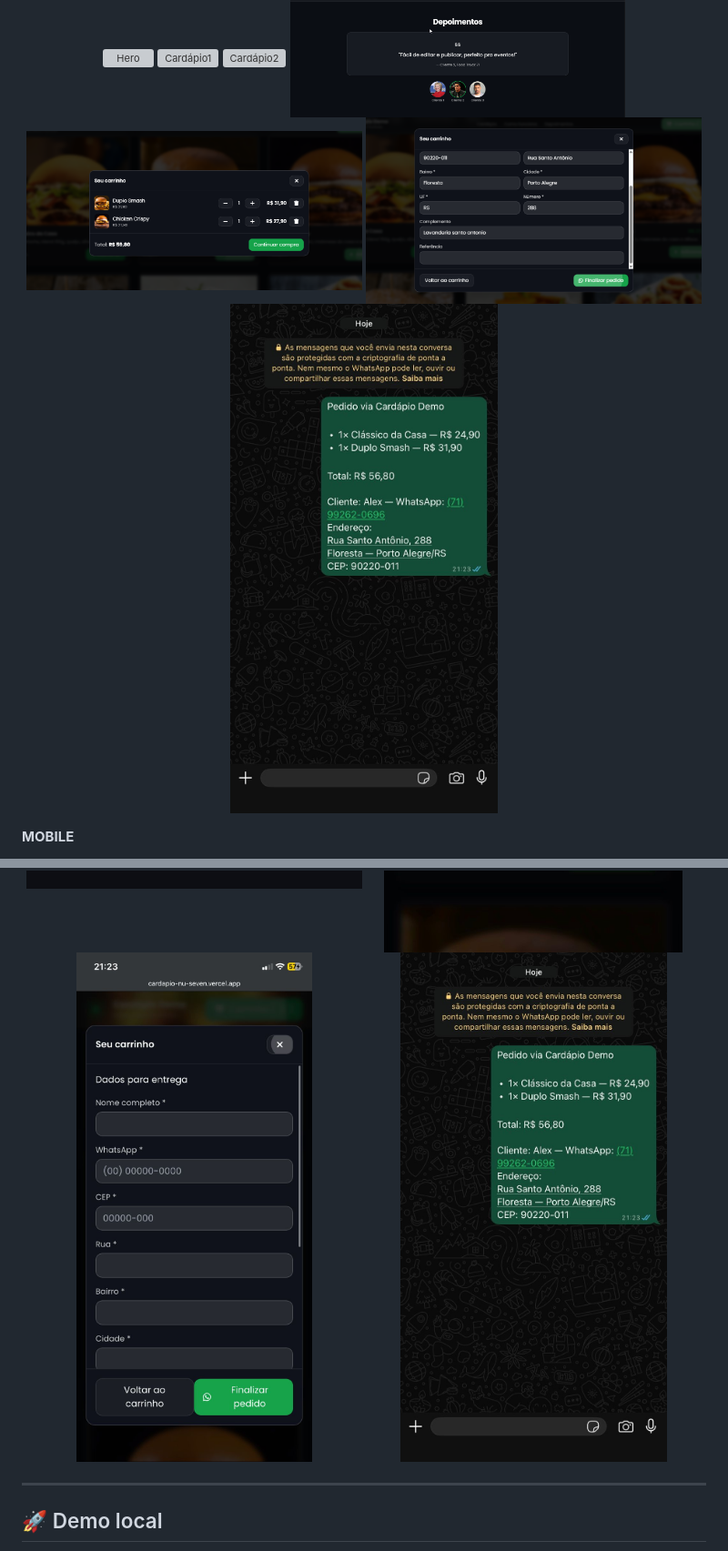
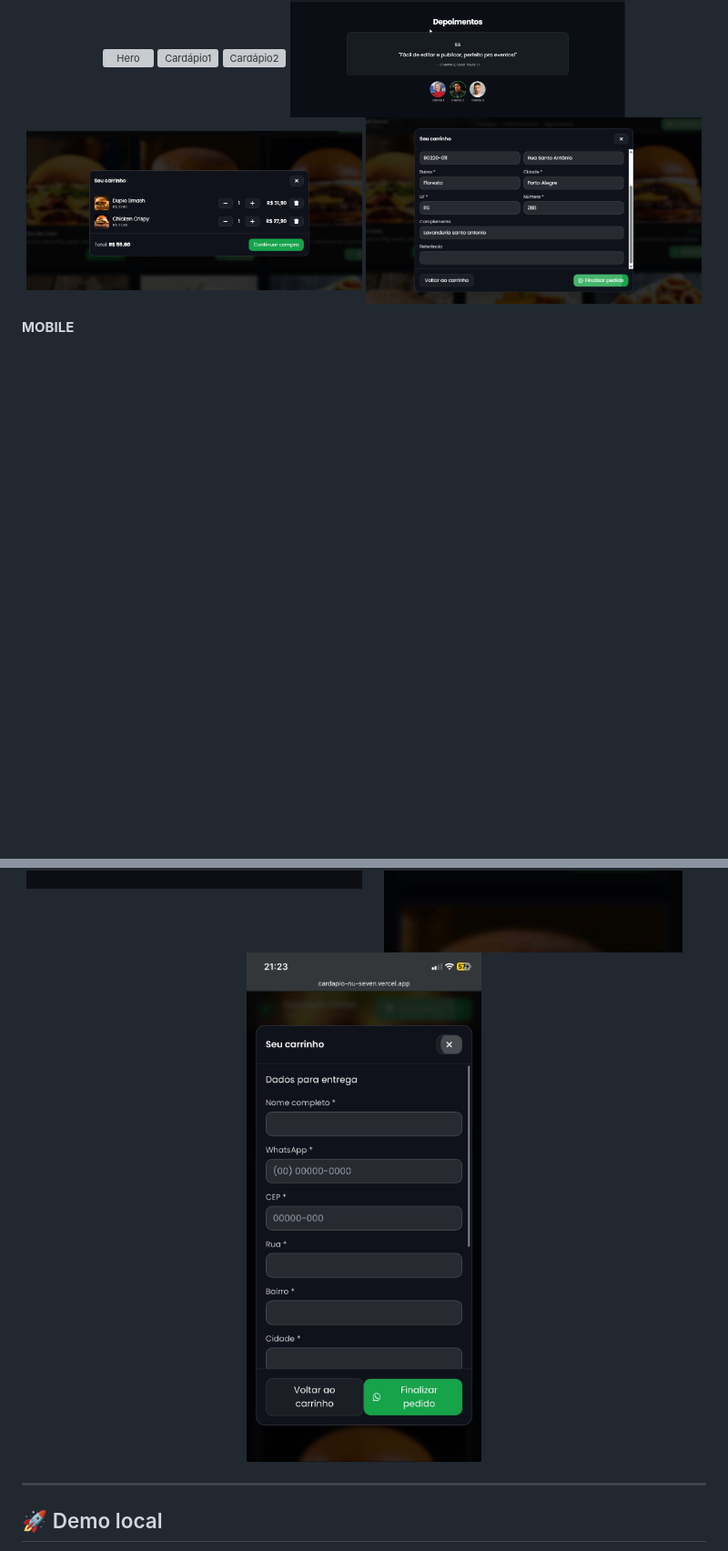
Before and after one commit to alexsantos-djesus/Cardapio, a Markdown page: README.md, 2 parts joined by grey strips. Shown: that part at 91% size. GitHub-like rendering; folded sections open; blank space fills up the shorter version; grey boxes are pictures that could not be loaded.

```diff
--- a/README.md
+++ b/README.md
@@ -99,7 +93,6 @@ Pensado para **portfolio/vendas**: rápido de adaptar, bonito e com animações
     <img src="assets/depoimentos.png" alt="Seção de depoimentos" width="49%">
     <img src="assets/carrinho.png" alt="Carrinho" width="49%">
     <img src="assets/dados-pedido.png" alt="Dados pedido" width="49%">
-    <img src="assets/demostração.jpeg" alt="Dados pedido" width="49%">
   </p>
 
 
@@ -111,7 +104,6 @@ Pensado para **portfolio/vendas**: rápido de adaptar, bonito e com animações
       <img src="assets/depoimentos-m.jpeg" alt="Seção de depoimentos" width="49%">
       <img src="assets/carrinho-m.jpeg" alt="Carrinho" width="49%">
       <img src="assets/dados-m.jpeg" alt="Dados pedido" width="49%">
-      <img src="assets/demostração.jpeg" alt="Dados pedido" width="49%">
     </p>
 </details>
 
```
Also changed, not shown: other parts of README.md (+0 -6 lines).
